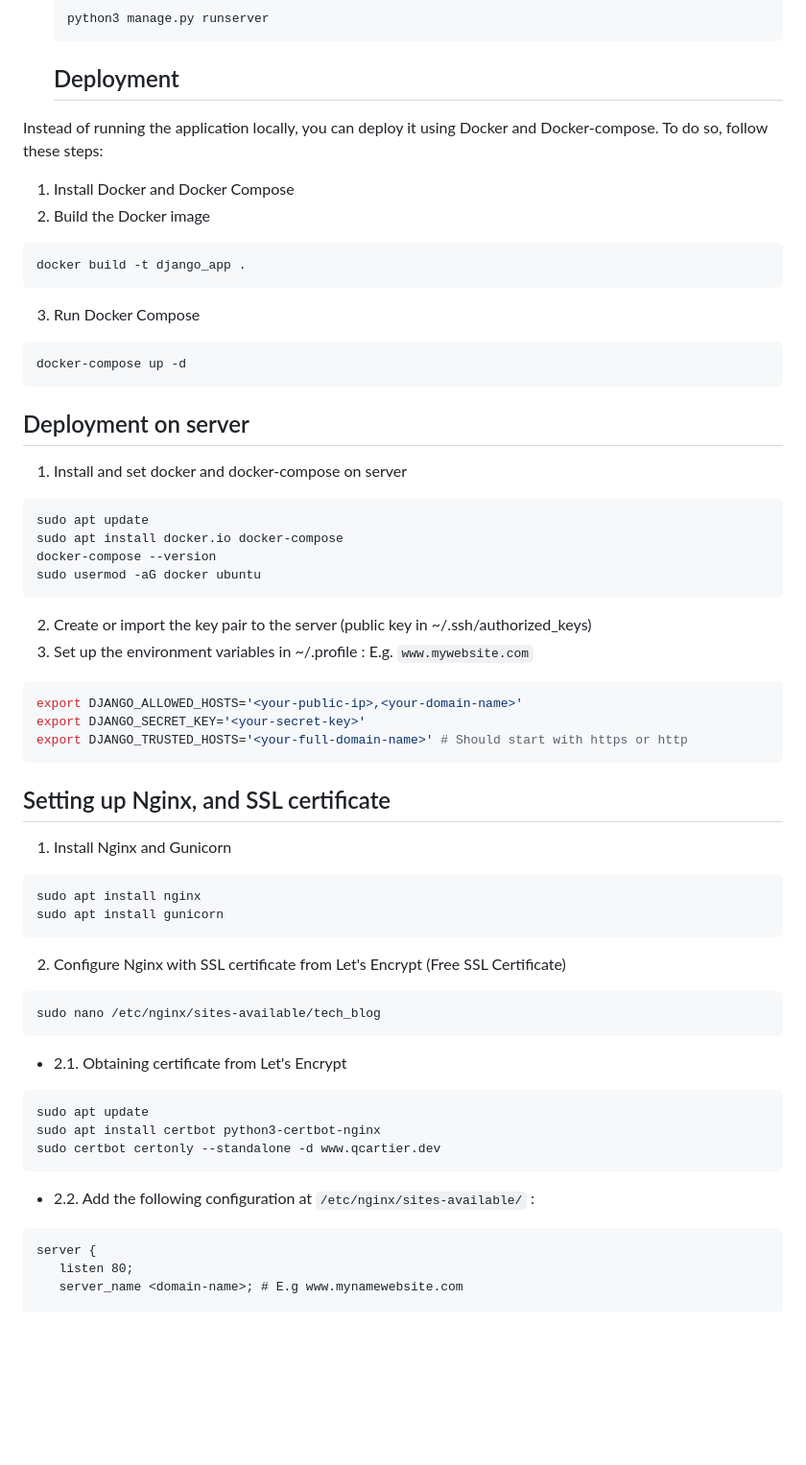
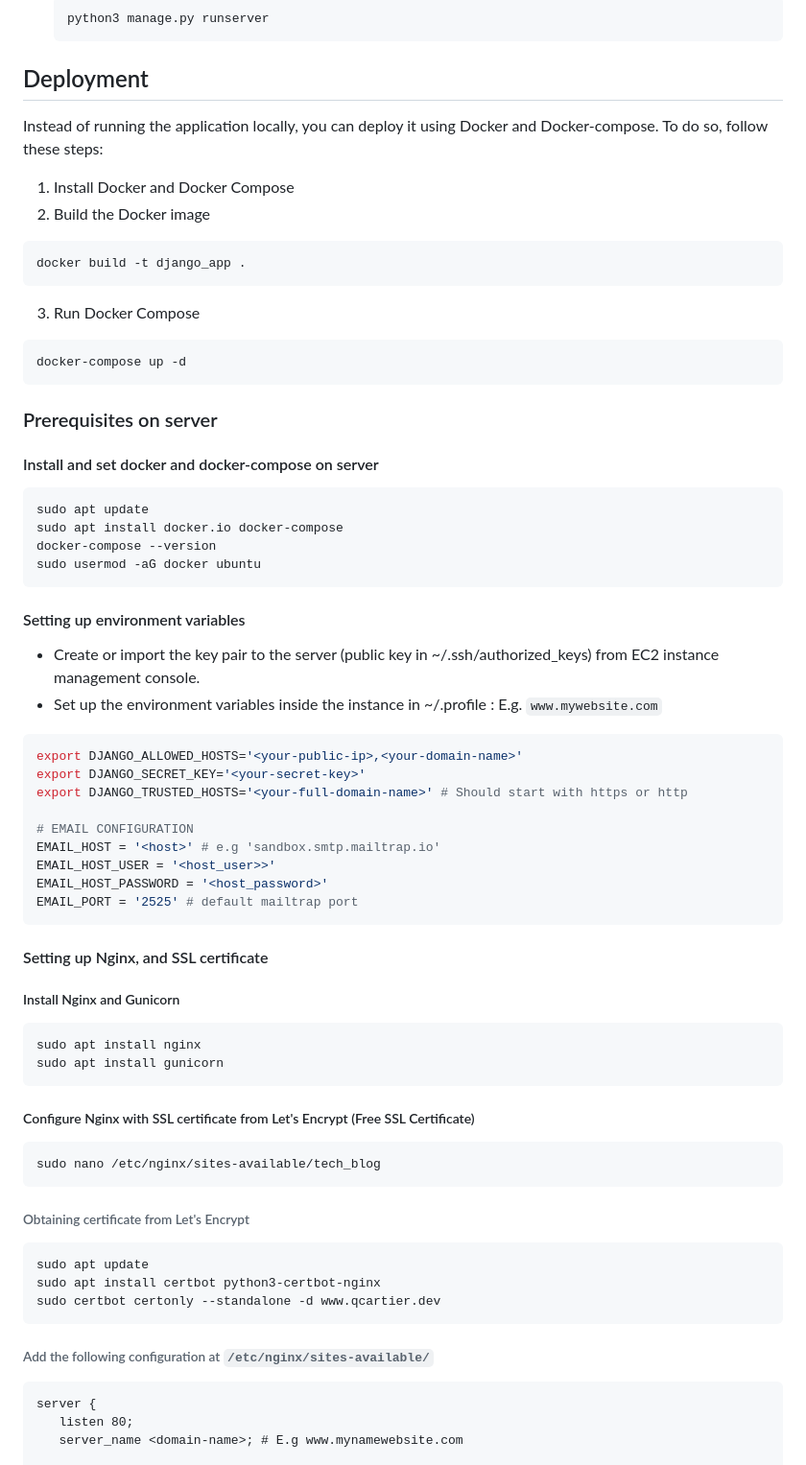
Before and after one commit to maishuji/tech_blog, a Markdown page: README.md, the part around the change. Shown: that part at 96% size. Drawn GitHub-style; blank space fills up the shorter version.

````diff
--- a/README.md
+++ b/README.md
@@ -77,7 +77,7 @@ DB_PORT = '5432' # default postgres port
    python3 manage.py runserver
    ```
 
-   ## Deployment
+## Deployment
 
 Instead of running the application locally, you can deploy it using Docker and Docker-compose. To do so, follow these steps:
 
@@ -91,37 +91,46 @@ Instead of running the application locally, you can deploy it using Docker and D
    docker-compose up -d
    ```
 
-## Deployment on server
+### Prerequisites on server
 
-1. Install and set docker and docker-compose on server
+#### Install and set docker and docker-compose on server
+
 ```bash
 sudo apt update
 sudo apt install docker.io docker-compose
 docker-compose --version
 sudo usermod -aG docker ubuntu
 ```
-2. Create or import the key pair to the server (public key in ~/.ssh/authorized_keys)
-3. Set up the environment variables in ~/.profile
+#### Setting up environment variables
+
+- Create or import the key pair to the server (public key in ~/.ssh/authorized_keys) from EC2 instance management console.
+- Set up the environment variables inside the instance in ~/.profile
 <your-public-ip> : E.g. `www.mywebsite.com`
 ```bash
 export DJANGO_ALLOWED_HOSTS='<your-public-ip>,<your-domain-name>'
 export DJANGO_SECRET_KEY='<your-secret-key>'
 export DJANGO_TRUSTED_HOSTS='<your-full-domain-name>' # Should start with https or http
+
+# EMAIL CONFIGURATION
+EMAIL_HOST = '<host>' # e.g 'sandbox.smtp.mailtrap.io'
+EMAIL_HOST_USER = '<host_user>>'
+EMAIL_HOST_PASSWORD = '<host_password>'
+EMAIL_PORT = '2525' # default mailtrap port
 ```
 
-## Setting up Nginx, and SSL certificate
+#### Setting up Nginx, and SSL certificate
 
-1. Install Nginx and Gunicorn
+#####  Install Nginx and Gunicorn
 ```bash
 sudo apt install nginx
 sudo apt install gunicorn
 ```
-2. Configure Nginx with SSL certificate from Let's Encrypt (Free SSL Certificate)
+##### Configure Nginx with SSL certificate from Let's Encrypt (Free SSL Certificate)
 ```bash
 sudo nano /etc/nginx/sites-available/tech_blog
 ```
 
-   - 2.1. Obtaining certificate from Let's Encrypt
+######  Obtaining certificate from Let's Encrypt
 
 ```bash
 sudo apt update
@@ -129,7 +138,8 @@ sudo apt install certbot python3-certbot-nginx
 sudo certbot certonly --standalone -d www.qcartier.dev
 ```
 
-   - 2.2. Add the following configuration at `/etc/nginx/sites-available/` :
+###### Add the following configuration at `/etc/nginx/sites-available/`
+
 ```text
 server {
    listen 80;
````
